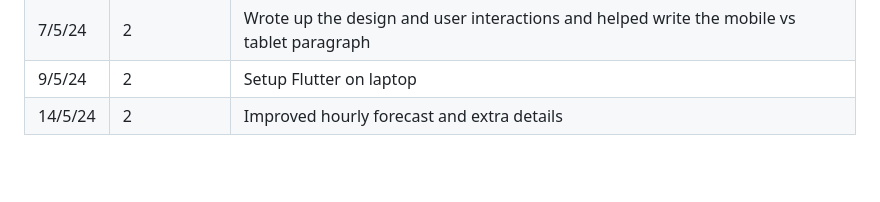
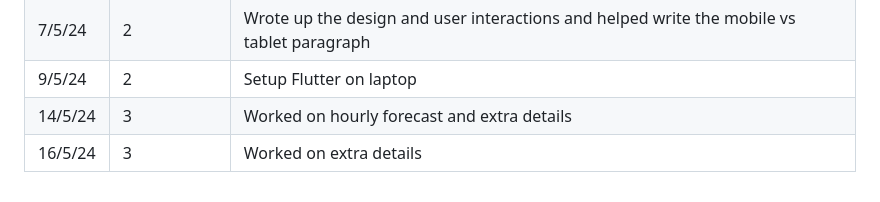
Before and after one commit to OGreenwood672/CamCurrents, a Markdown page: README.md, the part around the change. Drawn GitHub-style; blank space fills up the shorter version.

```diff
--- a/README.md
+++ b/README.md
@@ -260,8 +260,13 @@
     </tr>
     <tr>
       <td>14/5/24</td>
-      <td>2</td>
-      <td>Improved hourly forecast and extra details</td>
+      <td>3</td>
+      <td>Worked on hourly forecast and extra details</td>
+    </tr>
+    <tr>
+      <td>16/5/24</td>
+      <td>3</td>
+      <td>Worked on extra details</td>
     </tr>
     <!-- Add more rows as needed -->
   </tbody>
```
